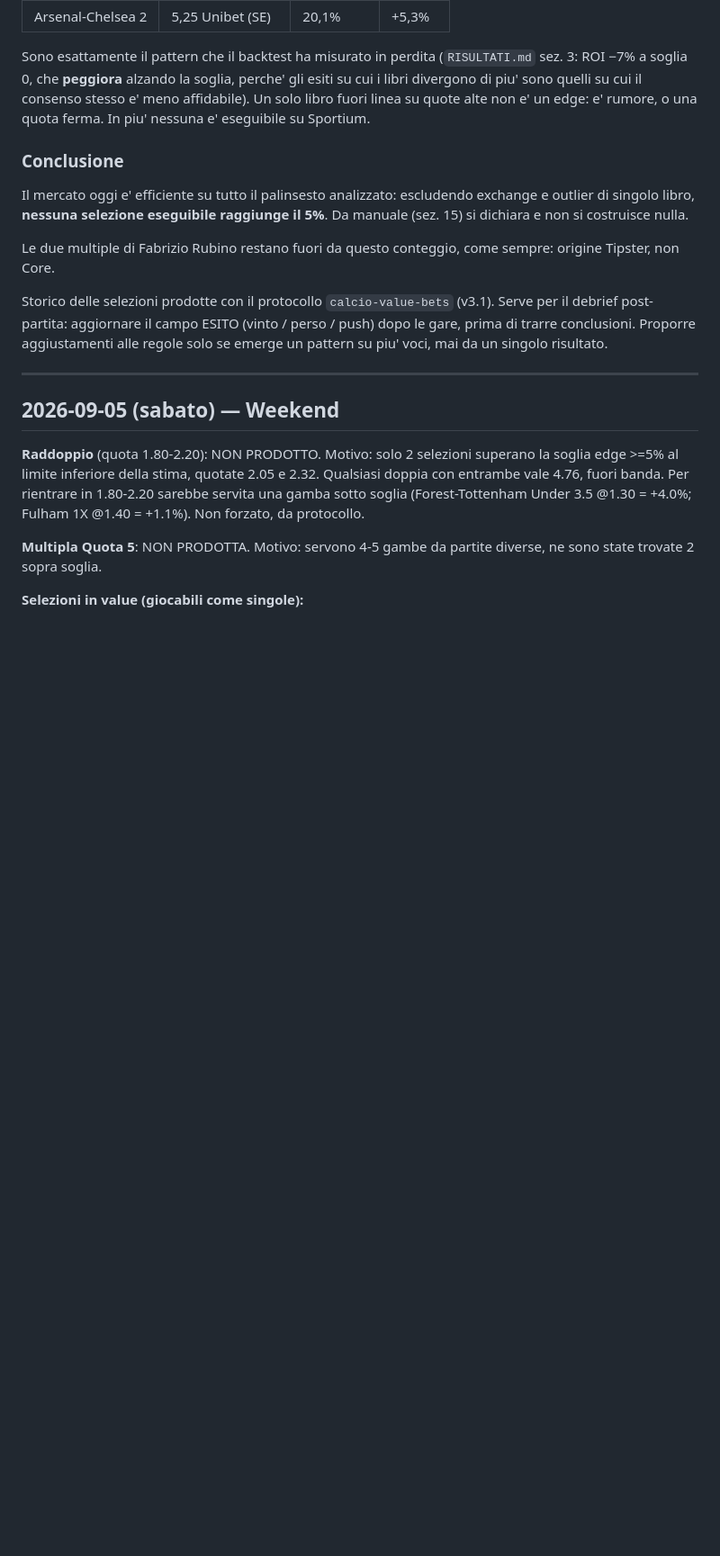
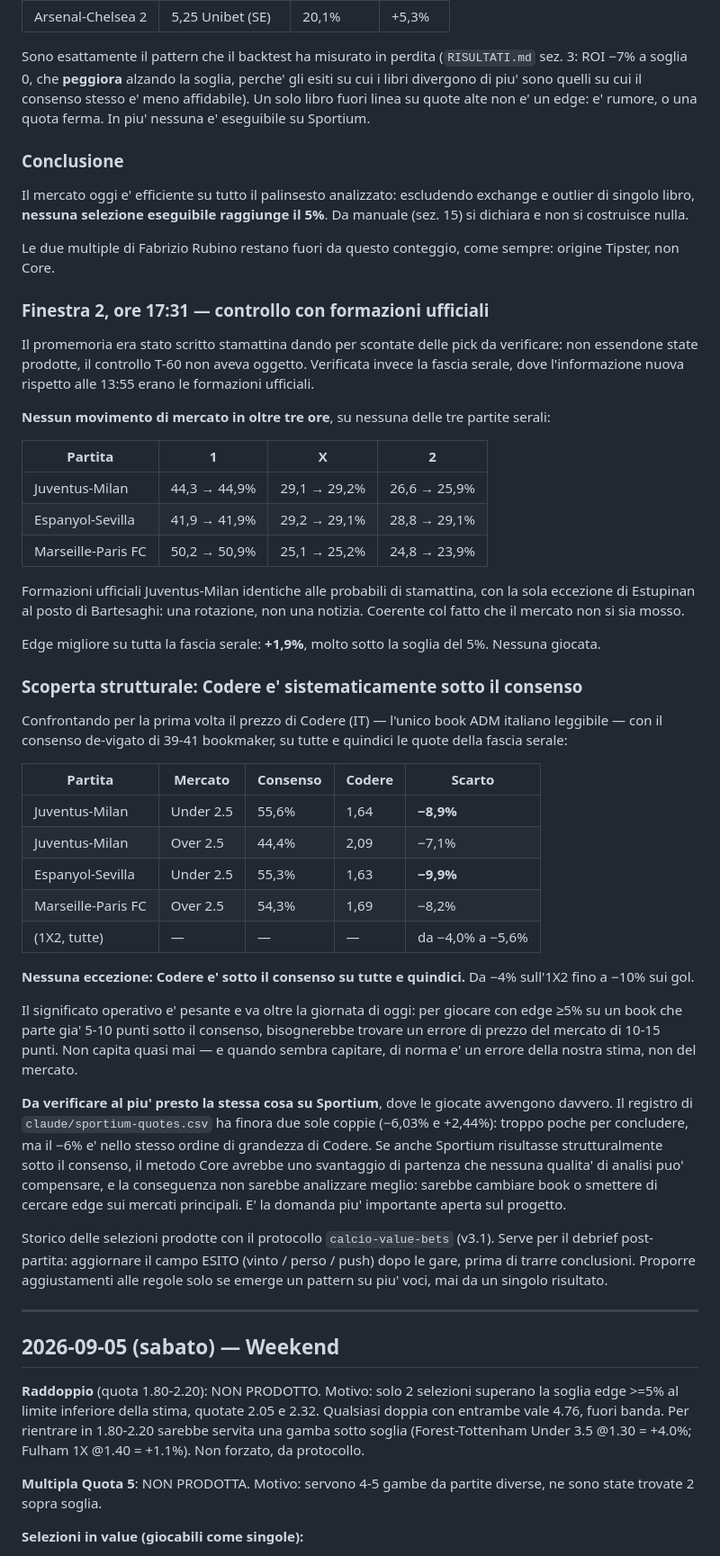
Before and after one commit to carminebirra80-debug/Bet-core, a Markdown page: claude/log-value-bets.md, the part around the change. Shown at 90% size. Drawn GitHub-style; blank space fills up the shorter version.

Commit message:
Finestra 2: nessuna giocata serale, e Codere risulta sotto il consenso
Formazioni ufficiali di Juventus-Milan identiche alle probabili di
stamattina (solo Estupinan per Bartesaghi), e nessun movimento di mercato in
oltre tre ore su tutte e tre le partite serali: al massimo 0,8 punti. Edge
migliore su tutta la fascia +1,9%, sotto la soglia del 5%.

Emersa pero' una cosa piu' importante della serata. Confrontando per la
prima volta il prezzo di Codere (IT) con il consenso de-vigato di 39-41
bookmaker su quindici quote: Codere e' sotto il consenso su TUTTE, da -4%
sull'1X2 fino a -10% sui mercati gol. Per giocare con edge >=5% su un book
che parte 5-10 punti sotto, servirebbe un errore di mercato da 10-15 punti,
che non capita quasi mai.

Va verificata la stessa cosa su Sportium, dove si gioca davvero: il registro
ha due sole coppie (-6,03% e +2,44%), troppo poche, ma il -6% e' nello stesso
ordine di grandezza. Se confermato, sarebbe uno svantaggio strutturale che
nessuna qualita' di analisi compensa, ed e' la domanda piu' importante
aperta sul progetto.

Co-Authored-By: Claude Opus 5 <noreply@anthropic.com>
Claude-Session: https://claude.ai/code/session_01FxG9URYEKYnoeu99gk55vY

```diff
--- a/claude/log-value-bets.md
+++ b/claude/log-value-bets.md
@@ -74,6 +74,62 @@ il 5%**. Da manuale (sez. 15) si dichiara e non si costruisce nulla.
 
 Le due multiple di Fabrizio Rubino restano fuori da questo conteggio, come
 sempre: origine Tipster, non Core.
+
+### Finestra 2, ore 17:31 — controllo con formazioni ufficiali
+
+Il promemoria era stato scritto stamattina dando per scontate delle pick da
+verificare: non essendone state prodotte, il controllo T-60 non aveva
+oggetto. Verificata invece la fascia serale, dove l'informazione nuova
+rispetto alle 13:55 erano le formazioni ufficiali.
+
+**Nessun movimento di mercato in oltre tre ore**, su nessuna delle tre
+partite serali:
+
+| Partita | 1 | X | 2 |
+|---|---|---|---|
+| Juventus-Milan | 44,3 → 44,9% | 29,1 → 29,2% | 26,6 → 25,9% |
+| Espanyol-Sevilla | 41,9 → 41,9% | 29,2 → 29,1% | 28,8 → 29,1% |
+| Marseille-Paris FC | 50,2 → 50,9% | 25,1 → 25,2% | 24,8 → 23,9% |
+
+Formazioni ufficiali Juventus-Milan identiche alle probabili di stamattina,
+con la sola eccezione di Estupinan al posto di Bartesaghi: una rotazione, non
+una notizia. Coerente col fatto che il mercato non si sia mosso.
+
+Edge migliore su tutta la fascia serale: **+1,9%**, molto sotto la soglia del
+5%. Nessuna giocata.
+
+### Scoperta strutturale: Codere e' sistematicamente sotto il consenso
+
+Confrontando per la prima volta il prezzo di Codere (IT) — l'unico book ADM
+italiano leggibile — con il consenso de-vigato di 39-41 bookmaker, su tutte
+e quindici le quote della fascia serale:
+
+| Partita | Mercato | Consenso | Codere | Scarto |
+|---|---|---|---|---|
+| Juventus-Milan | Under 2.5 | 55,6% | 1,64 | **−8,9%** |
+| Juventus-Milan | Over 2.5 | 44,4% | 2,09 | −7,1% |
+| Espanyol-Sevilla | Under 2.5 | 55,3% | 1,63 | **−9,9%** |
+| Marseille-Paris FC | Over 2.5 | 54,3% | 1,69 | −8,2% |
+| (1X2, tutte) | — | — | — | da −4,0% a −5,6% |
+
+**Nessuna eccezione: Codere e' sotto il consenso su tutte e quindici.** Da
+−4% sull'1X2 fino a −10% sui gol.
+
+Il significato operativo e' pesante e va oltre la giornata di oggi: per
+giocare con edge ≥5% su un book che parte gia' 5-10 punti sotto il consenso,
+bisognerebbe trovare un errore di prezzo del mercato di 10-15 punti. Non
+capita quasi mai — e quando sembra capitare, di norma e' un errore della
+nostra stima, non del mercato.
+
+**Da verificare al piu' presto la stessa cosa su Sportium**, dove le giocate
+avvengono davvero. Il registro di `claude/sportium-quotes.csv` ha finora due
+sole coppie (−6,03% e +2,44%): troppo poche per concludere, ma il −6% e' nello
+stesso ordine di grandezza di Codere. Se anche Sportium risultasse
+strutturalmente sotto il consenso, il metodo Core avrebbe uno svantaggio di
+partenza che nessuna qualita' di analisi puo' compensare, e la conseguenza
+non sarebbe analizzare meglio: sarebbe cambiare book o smettere di cercare
+edge sui mercati principali. E' la domanda piu' importante aperta sul
+progetto.
 
 Storico delle selezioni prodotte con il protocollo `calcio-value-bets` (v3.1).
 Serve per il debrief post-partita: aggiornare il campo ESITO (vinto / perso / push)
```
